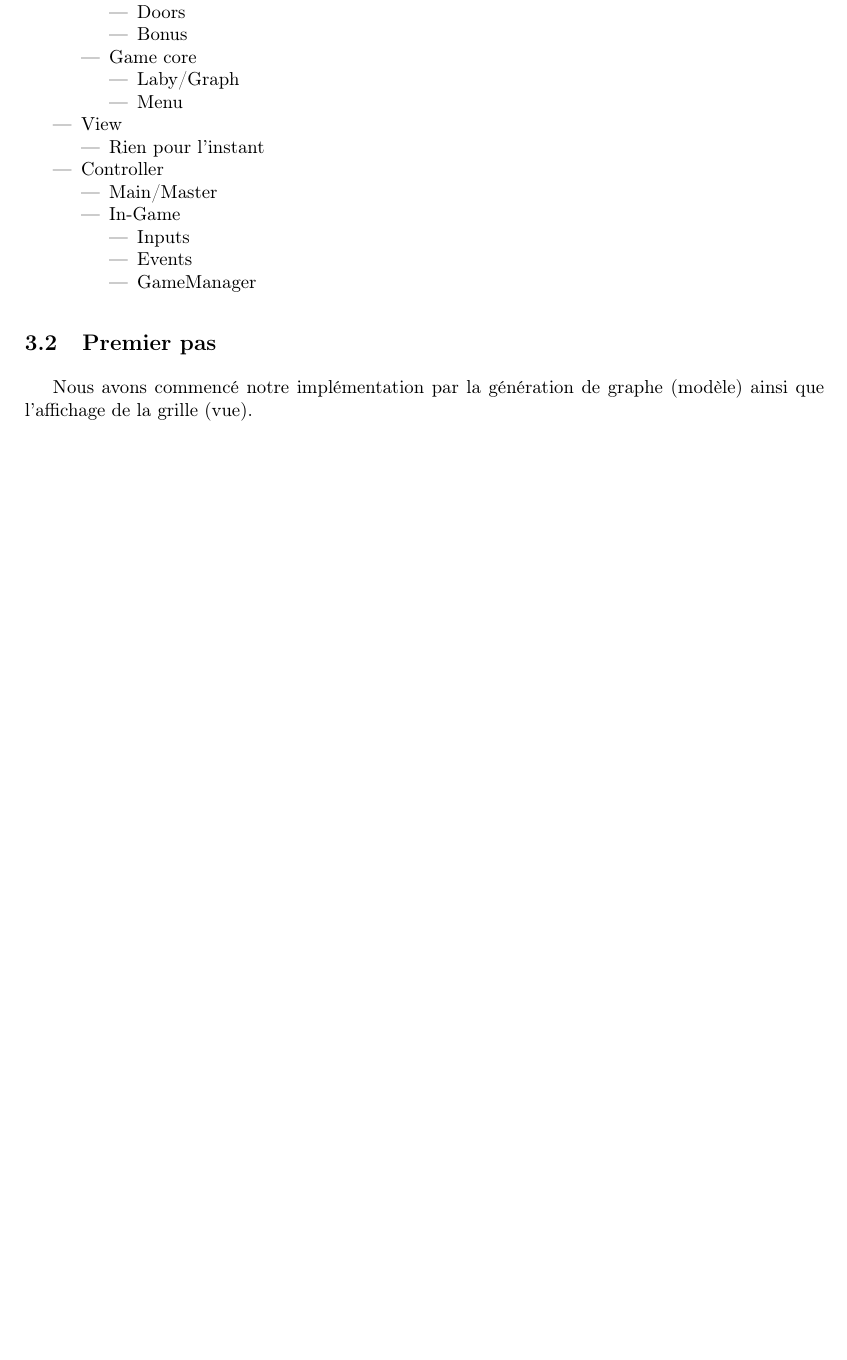
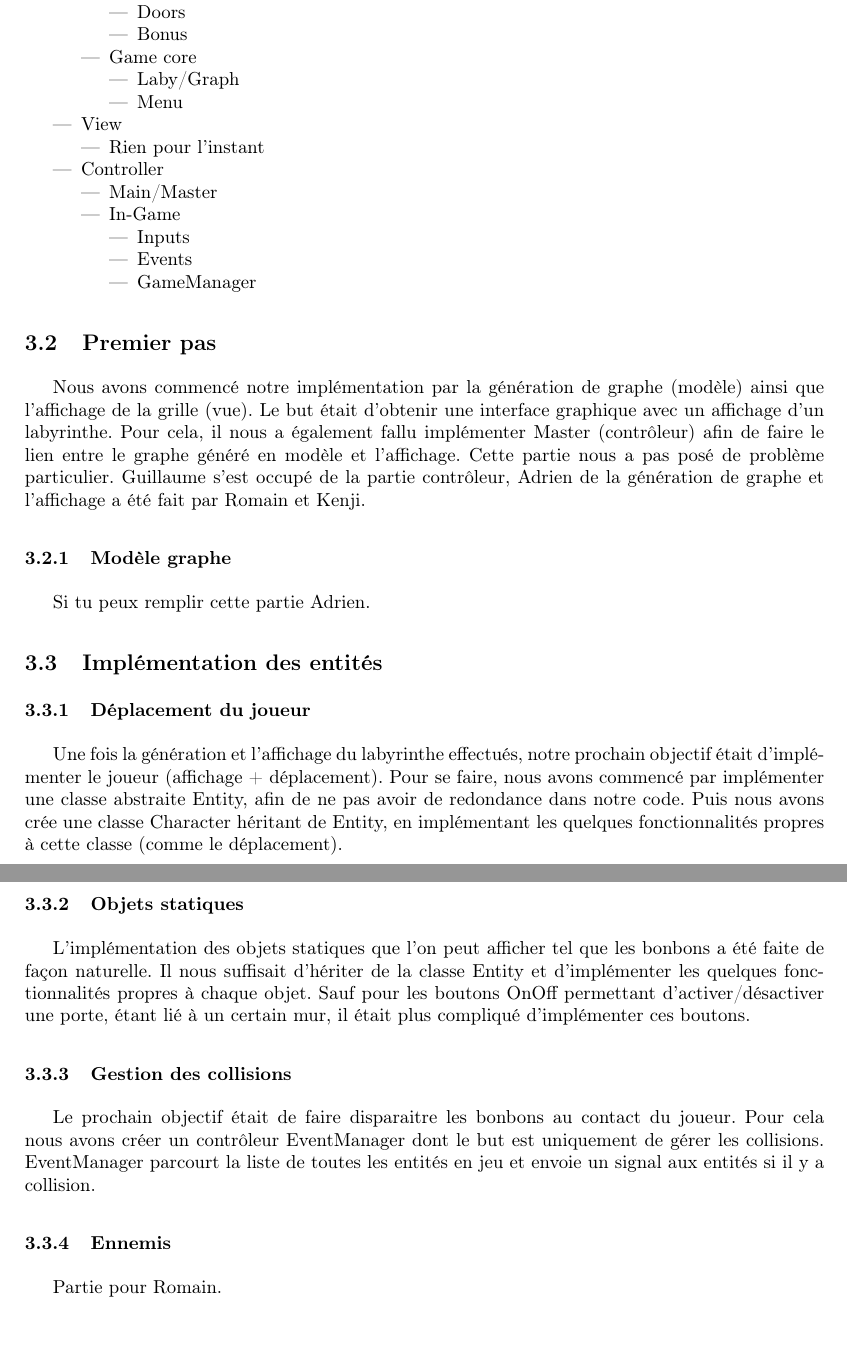
Before and after one commit to kfontain/laby, a LaTeX document (rapport/rapport2.tex): part of page 4 of 4 before the commit and two parts of pages 4 and 5 of 5 after it, the two joined at a grey line, cut so that both start at the same text, the shorter picture padded with empty space. Compiled offline with pdfLaTeX.

Commit message:
Update rapport

```diff
--- a/rapport/rapport2.tex
+++ b/rapport/rapport2.tex
@@ -172,7 +172,42 @@ Voici le premier modèle retenu :
 
 \subsection{Premier pas}
 Nous avons commencé notre implémentation par la génération de graphe (modèle)
-ainsi que l'affichage de la grille (vue).
+ainsi que l'affichage de la grille (vue). Le but était d'obtenir une interface
+graphique avec un affichage d'un labyrinthe. Pour cela, il nous a également
+fallu implémenter Master (contrôleur) afin de faire le lien entre le graphe
+généré en modèle et l'affichage. Cette partie nous a pas posé de
+problème particulier. Guillaume s'est occupé de la partie contrôleur, Adrien
+de la génération de graphe et l'affichage a été fait par Romain et Kenji.
+
+\subsubsection{Modèle graphe}
+
+Si tu peux remplir cette partie Adrien.
+
+\subsection{Implémentation des entités}
+
+\subsubsection{Déplacement du joueur}
+Une fois la génération et l'affichage du labyrinthe effectués, notre prochain
+objectif était d'implémenter le joueur (affichage + déplacement).
+Pour se faire, nous avons commencé par implémenter une classe abstraite Entity,
+afin de ne pas avoir de redondance dans notre code.
+Puis nous avons crée une classe Character héritant de Entity, en implémentant
+les quelques fonctionnalités propres à cette classe (comme le déplacement).
+
+\subsubsection{Objets statiques}
+L'implémentation des objets statiques que l'on peut afficher tel que les
+bonbons a été faite de façon naturelle. Il nous suffisait d'hériter de la
+classe Entity et d'implémenter les quelques fonctionnalités propres à chaque
+objet. Sauf pour les boutons OnOff permettant d'activer/désactiver une porte,
+étant lié à un certain mur, il était plus compliqué d'implémenter ces boutons.
+
+\subsubsection{Gestion des collisions}
+Le prochain objectif était de faire disparaitre les bonbons au contact du
+joueur. Pour cela nous avons créer un contrôleur EventManager dont le but est
+uniquement de gérer les collisions. EventManager parcourt la liste de toutes
+les entités en jeu et envoie un signal aux entités si il y a collision.
+
+\subsubsection{Ennemis}
+Partie pour Romain.
 
 %-------------------------------------------------------------------------------
 %
```
Also changed, not shown: rapport/rapport2.pdf.
